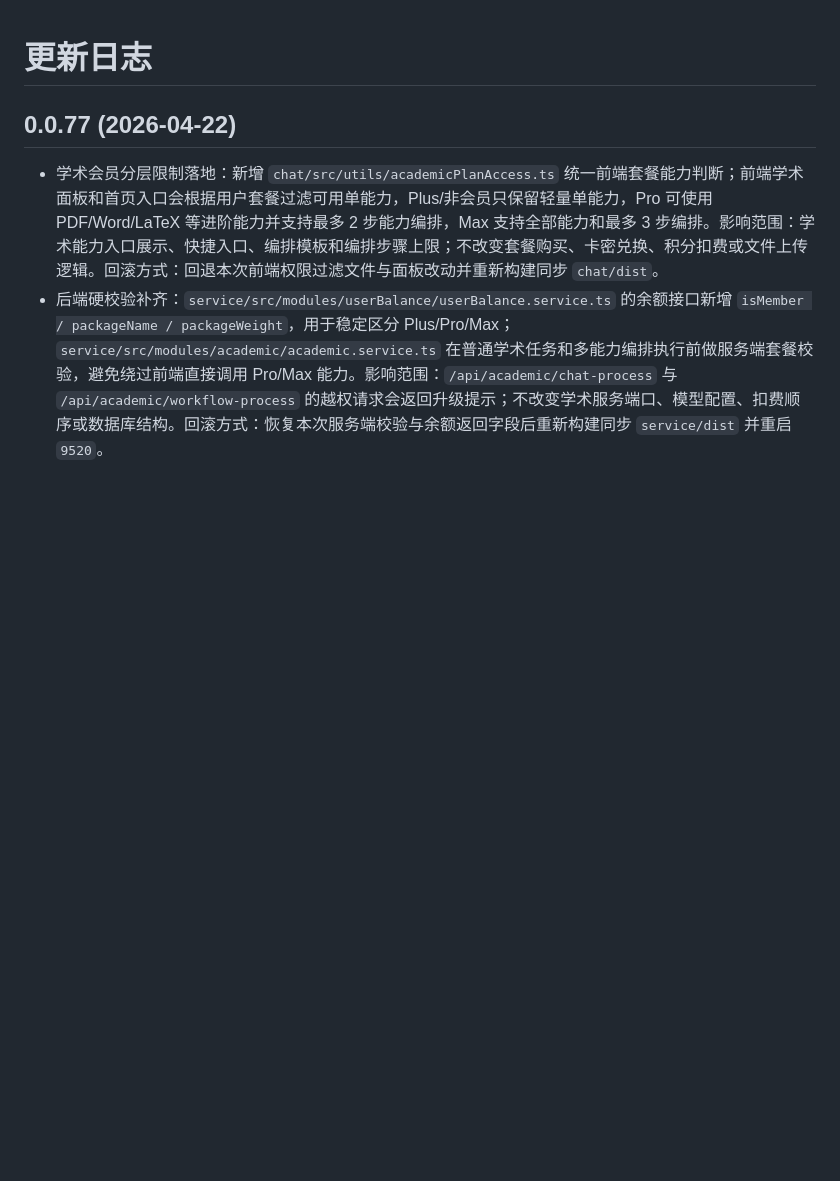
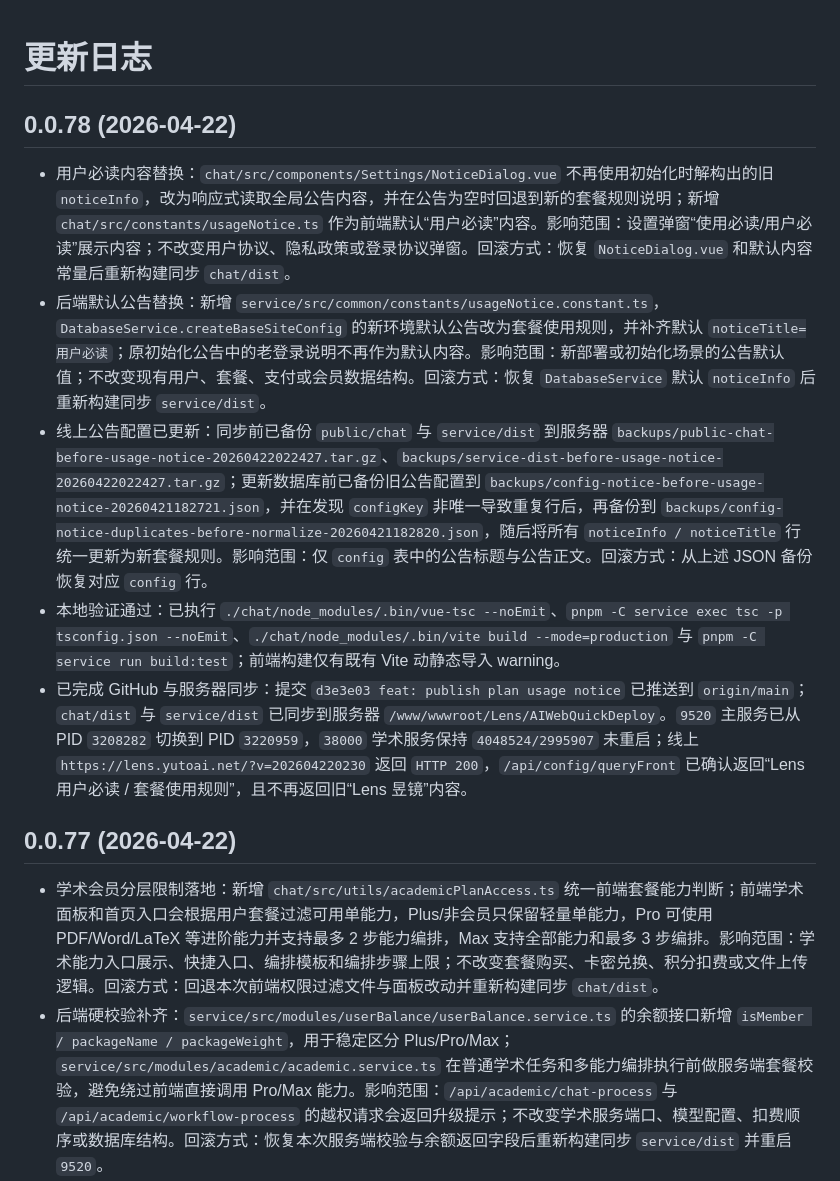
Before and after one commit to hkyutong/Lens, a Markdown page: changelog.md, the part around the change. Rendered like a GitHub page; blank space fills up the shorter version.

Commit message:
docs: record usage notice deployment

```diff
--- a/changelog.md
+++ b/changelog.md
@@ -1,4 +1,11 @@
 # 更新日志
+
+## 0.0.78 (2026-04-22)
+- 用户必读内容替换：`chat/src/components/Settings/NoticeDialog.vue` 不再使用初始化时解构出的旧 `noticeInfo`，改为响应式读取全局公告内容，并在公告为空时回退到新的套餐规则说明；新增 `chat/src/constants/usageNotice.ts` 作为前端默认“用户必读”内容。影响范围：设置弹窗“使用必读/用户必读”展示内容；不改变用户协议、隐私政策或登录协议弹窗。回滚方式：恢复 `NoticeDialog.vue` 和默认内容常量后重新构建同步 `chat/dist`。
+- 后端默认公告替换：新增 `service/src/common/constants/usageNotice.constant.ts`，`DatabaseService.createBaseSiteConfig` 的新环境默认公告改为套餐使用规则，并补齐默认 `noticeTitle=用户必读`；原初始化公告中的老登录说明不再作为默认内容。影响范围：新部署或初始化场景的公告默认值；不改变现有用户、套餐、支付或会员数据结构。回滚方式：恢复 `DatabaseService` 默认 `noticeInfo` 后重新构建同步 `service/dist`。
+- 线上公告配置已更新：同步前已备份 `public/chat` 与 `service/dist` 到服务器 `backups/public-chat-before-usage-notice-20260422022427.tar.gz`、`backups/service-dist-before-usage-notice-20260422022427.tar.gz`；更新数据库前已备份旧公告配置到 `backups/config-notice-before-usage-notice-20260421182721.json`，并在发现 `configKey` 非唯一导致重复行后，再备份到 `backups/config-notice-duplicates-before-normalize-20260421182820.json`，随后将所有 `noticeInfo / noticeTitle` 行统一更新为新套餐规则。影响范围：仅 `config` 表中的公告标题与公告正文。回滚方式：从上述 JSON 备份恢复对应 `config` 行。
+- 本地验证通过：已执行 `./chat/node_modules/.bin/vue-tsc --noEmit`、`pnpm -C service exec tsc -p tsconfig.json --noEmit`、`./chat/node_modules/.bin/vite build --mode=production` 与 `pnpm -C service run build:test`；前端构建仅有既有 Vite 动静态导入 warning。
+- 已完成 GitHub 与服务器同步：提交 `d3e3e03 feat: publish plan usage notice` 已推送到 `origin/main`；`chat/dist` 与 `service/dist` 已同步到服务器 `/www/wwwroot/Lens/AIWebQuickDeploy`。`9520` 主服务已从 PID `3208282` 切换到 PID `3220959`，`38000` 学术服务保持 `4048524/2995907` 未重启；线上 `https://lens.yutoai.net/?v=202604220230` 返回 `HTTP 200`，`/api/config/queryFront` 已确认返回“Lens 用户必读 / 套餐使用规则”，且不再返回旧“Lens 昱镜”内容。
 
 ## 0.0.77 (2026-04-22)
 - 学术会员分层限制落地：新增 `chat/src/utils/academicPlanAccess.ts` 统一前端套餐能力判断；前端学术面板和首页入口会根据用户套餐过滤可用单能力，Plus/非会员只保留轻量单能力，Pro 可使用 PDF/Word/LaTeX 等进阶能力并支持最多 2 步能力编排，Max 支持全部能力和最多 3 步编排。影响范围：学术能力入口展示、快捷入口、编排模板和编排步骤上限；不改变套餐购买、卡密兑换、积分扣费或文件上传逻辑。回滚方式：回退本次前端权限过滤文件与面板改动并重新构建同步 `chat/dist`。
```
